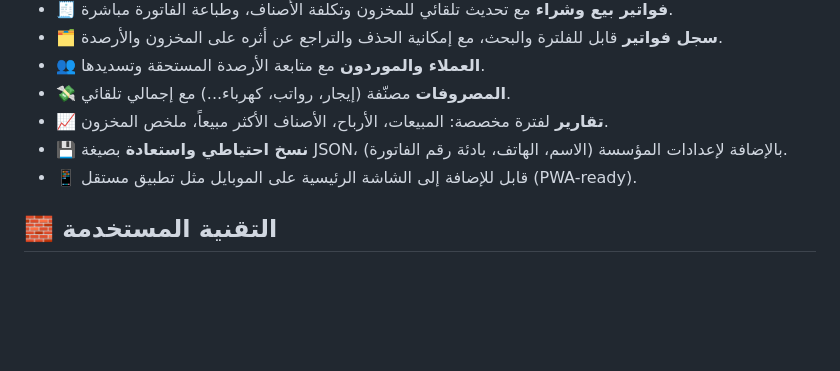
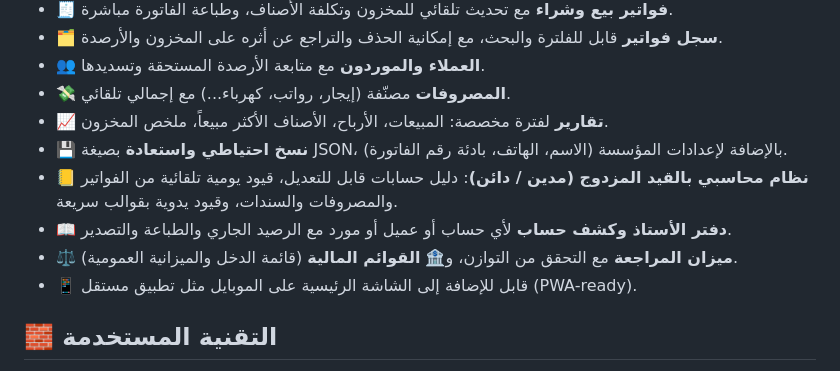
Before and after one commit to aliabdu20195-sketch/aqeel80, a Markdown page: README.md, the part around the change. Rendered like a GitHub page; blank space fills up the shorter version.

```diff
--- a/README.md
+++ b/README.md
@@ -12,6 +12,9 @@
 - 💸 **المصروفات** مصنّفة (إيجار، رواتب، كهرباء...) مع إجمالي تلقائي.
 - 📈 **تقارير** لفترة مخصصة: المبيعات، الأرباح، الأصناف الأكثر مبيعاً، ملخص المخزون.
 - 💾 **نسخ احتياطي واستعادة** بصيغة JSON، بالإضافة لإعدادات المؤسسة (الاسم، الهاتف، بادئة رقم الفاتورة).
+- 📒 **نظام محاسبي بالقيد المزدوج (مدين / دائن)**: دليل حسابات قابل للتعديل، قيود يومية تلقائية من الفواتير والمصروفات والسندات، وقيود يدوية بقوالب سريعة.
+- 📖 **دفتر الأستاذ وكشف حساب** لأي حساب أو عميل أو مورد مع الرصيد الجاري والطباعة والتصدير.
+- ⚖️ **ميزان المراجعة** مع التحقق من التوازن، و🏦 **القوائم المالية** (قائمة الدخل والميزانية العمومية).
 - 📱 قابل للإضافة إلى الشاشة الرئيسية على الموبايل مثل تطبيق مستقل (PWA-ready).
 
 ## 🧱 التقنية المستخدمة
```
